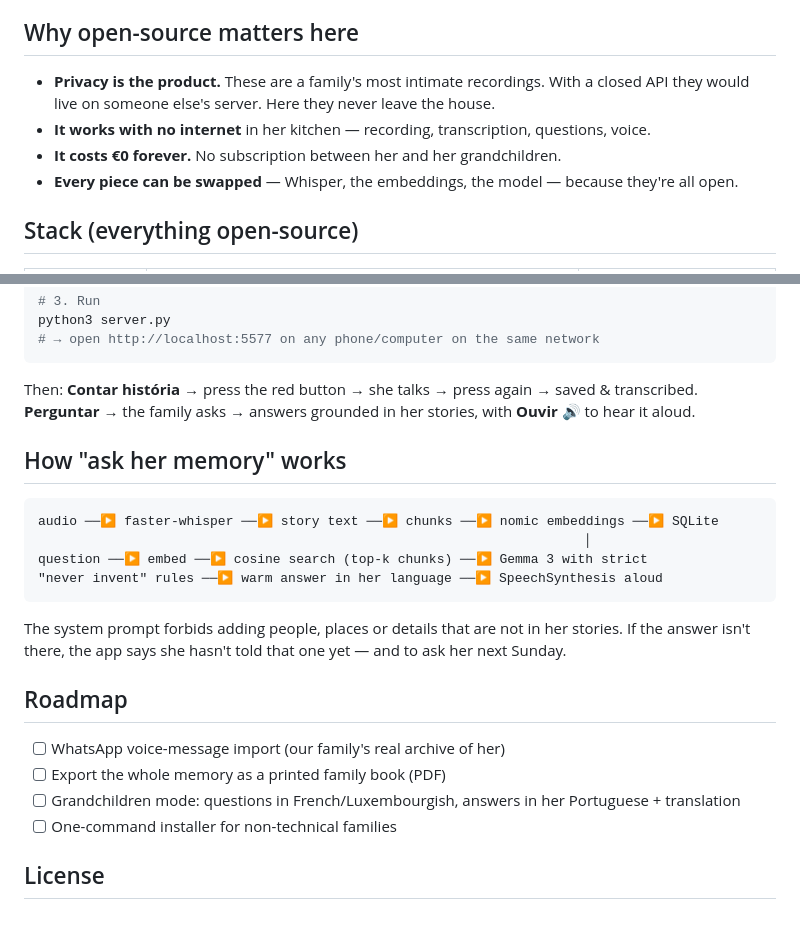
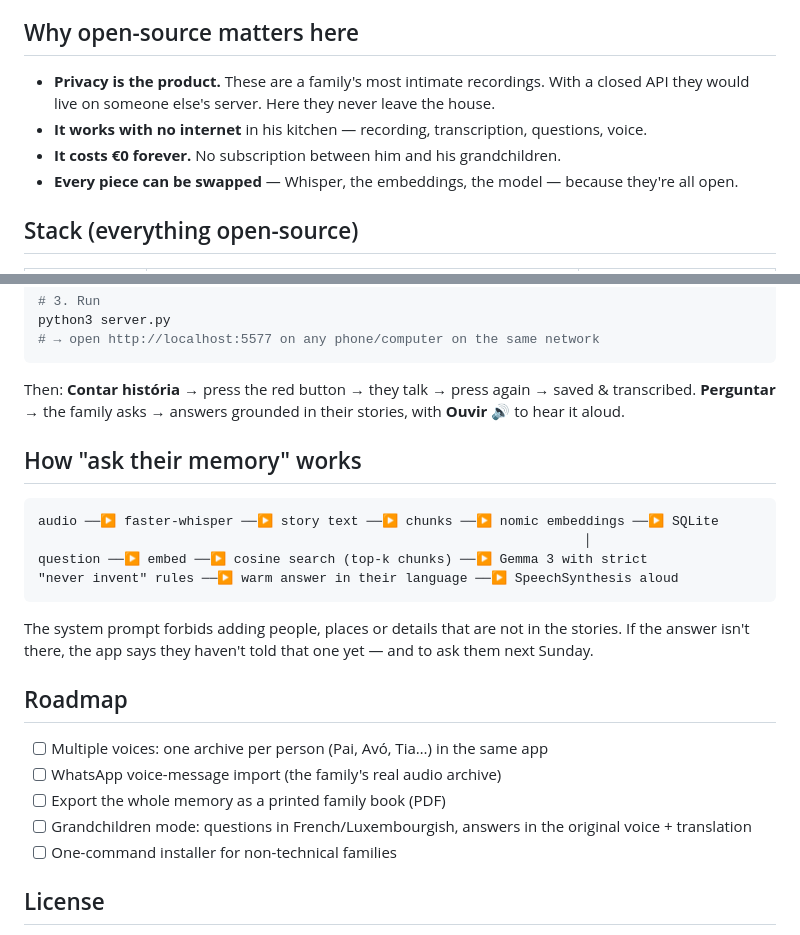
Before and after one commit to jeffreyturov-dev/avozdaavo, a Markdown page: README.md, 2 parts joined by grey strips. GitHub-like rendering.

````diff
--- a/README.md
+++ b/README.md
@@ -36,10 +40,10 @@ It will never invent her memories.
 
 ## Why open-source matters here
 
-- **Privacy is the product.** These are a family's most intimate recordings. With a closed API they
-  would live on someone else's server. Here they never leave the house.
-- **It works with no internet** in her kitchen — recording, transcription, questions, voice.
-- **It costs €0 forever.** No subscription between her and her grandchildren.
+- **Privacy is the product.** These are a family's most intimate recordings. With a closed
+  API they would live on someone else's server. Here they never leave the house.
+- **It works with no internet** in his kitchen — recording, transcription, questions, voice.
+- **It costs €0 forever.** No subscription between him and his grandchildren.
 - **Every piece can be swapped** — Whisper, the embeddings, the model — because they're all open.
 
 ## Stack (everything open-source)
@@ -70,26 +74,27 @@ python3 server.py
 # → open http://localhost:5577 on any phone/computer on the same network
 ```
 
-Then: **Contar história** → press the red button → she talks → press again → saved & transcribed.
-**Perguntar** → the family asks → answers grounded in her stories, with **Ouvir 🔊** to hear it aloud.
+Then: **Contar história** → press the red button → they talk → press again → saved & transcribed.
+**Perguntar** → the family asks → answers grounded in their stories, with **Ouvir 🔊** to hear it aloud.
 
-## How "ask her memory" works
+## How "ask their memory" works
 
 ```
 audio ──▶ faster-whisper ──▶ story text ──▶ chunks ──▶ nomic embeddings ──▶ SQLite
                                                                       │
 question ──▶ embed ──▶ cosine search (top-k chunks) ──▶ Gemma 3 with strict
-"never invent" rules ──▶ warm answer in her language ──▶ SpeechSynthesis aloud
+"never invent" rules ──▶ warm answer in their language ──▶ SpeechSynthesis aloud
 ```
 
-The system prompt forbids adding people, places or details that are not in her stories.
-If the answer isn't there, the app says she hasn't told that one yet — and to ask her next Sunday.
+The system prompt forbids adding people, places or details that are not in the stories.
+If the answer isn't there, the app says they haven't told that one yet — and to ask them next Sunday.
 
 ## Roadmap
 
-- [ ] WhatsApp voice-message import (our family's real archive of her)
+- [ ] Multiple voices: one archive per person (Pai, Avó, Tia…) in the same app
+- [ ] WhatsApp voice-message import (the family's real audio archive)
 - [ ] Export the whole memory as a printed family book (PDF)
-- [ ] Grandchildren mode: questions in French/Luxembourgish, answers in her Portuguese + translation
+- [ ] Grandchildren mode: questions in French/Luxembourgish, answers in the original voice + translation
 - [ ] One-command installer for non-technical families
 
 ## License
````
Also changed, not shown: other parts of README.md (+23 -19 lines), article_dev.md (added, +154 -0 lines), docs/cover.png, 5 other files.
